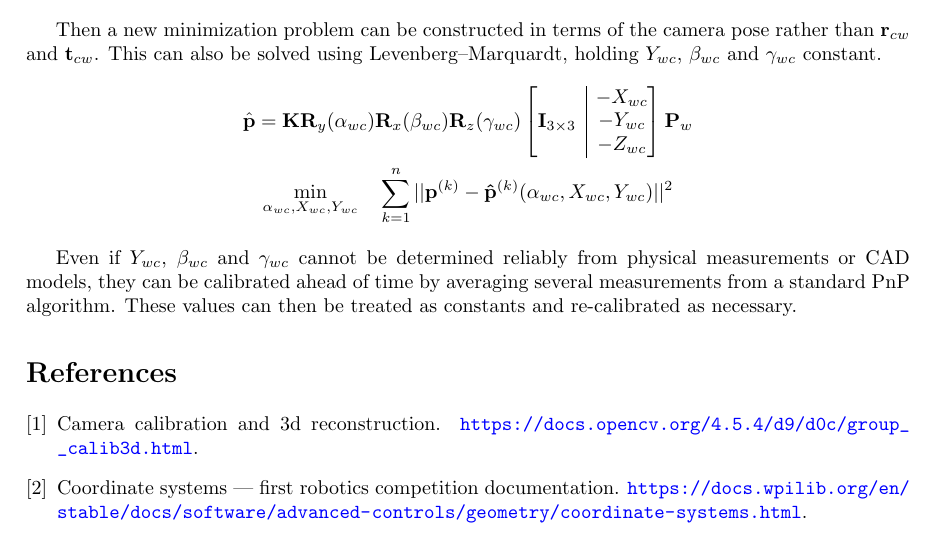
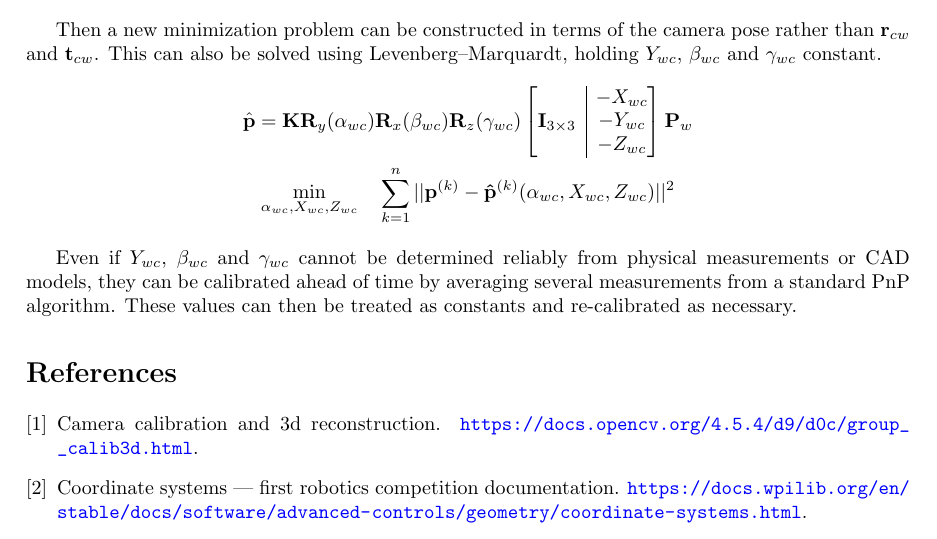
Before and after one commit to dardeshna/vision-pose-estimation, a LaTeX document (writeup/main.tex): part of page 6 of 6, cut so that both start at the same text. Compiled offline with pdfLaTeX.

Commit message:
Squashed 'writeup/' changes from bf81e5a..79d7b3e
79d7b3e Update on Overleaf.

git-subtree-dir: writeup
git-subtree-split: 79d7b3ea862c2f11b083735b4d16d6360a416124

```diff
--- a/writeup/main.tex
+++ b/writeup/main.tex
@@ -199,7 +199,7 @@ First, the transformation matrix can be rewritten in terms of the camera yaw, pi
 Then a new minimization problem can be constructed in terms of the camera pose rather than $\mathbf{r}_{cw}$ and $\mathbf{t}_{cw}$. This can also be solved using Levenberg–Marquardt, holding $Y_{wc}$, $\beta_{wc}$ and $\gamma_{wc}$ constant.
 \begin{gather*}
     \hat{\mathbf{p}}=\mathbf{K} \mathbf{R}_y(\alpha_{wc}) \mathbf{R}_x(\beta_{wc}) \mathbf{R}_z(\gamma_{wc}) \onebytwo{\mathbf{I}_{3 \times 3}}{\begin{matrix}-X_{wc} \\ -Y_{wc} \\ -Z_{wc}\end{matrix}}  \mathbf{P}_w \\
-    \min_{\alpha_{wc}, X_{wc}, Y_{wc}} \quad \sum_{k=1}^{n}{||\mathbf{p}^{(k)}-\mathbf{\hat{p}}^{(k)}(\alpha_{wc}, X_{wc}, Y_{wc})||^2}
+    \min_{\alpha_{wc}, X_{wc}, Z_{wc}} \quad \sum_{k=1}^{n}{||\mathbf{p}^{(k)}-\mathbf{\hat{p}}^{(k)}(\alpha_{wc}, X_{wc}, Z_{wc})||^2}
 \end{gather*}
 
 Even if $Y_{wc}$, $\beta_{wc}$ and $\gamma_{wc}$ cannot be determined reliably from physical measurements or CAD models, they can be calibrated ahead of time by averaging several measurements from a standard PnP algorithm. These values can then be treated as constants and re-calibrated as necessary.
```
